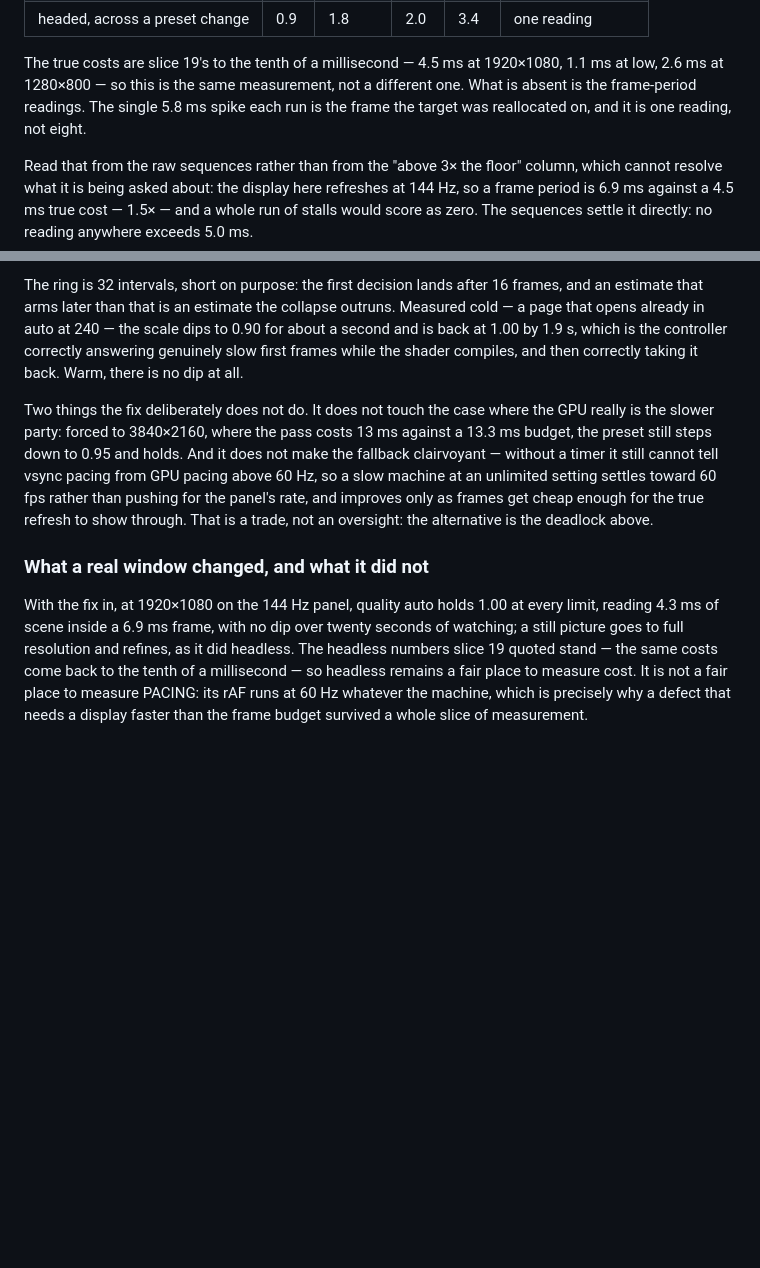
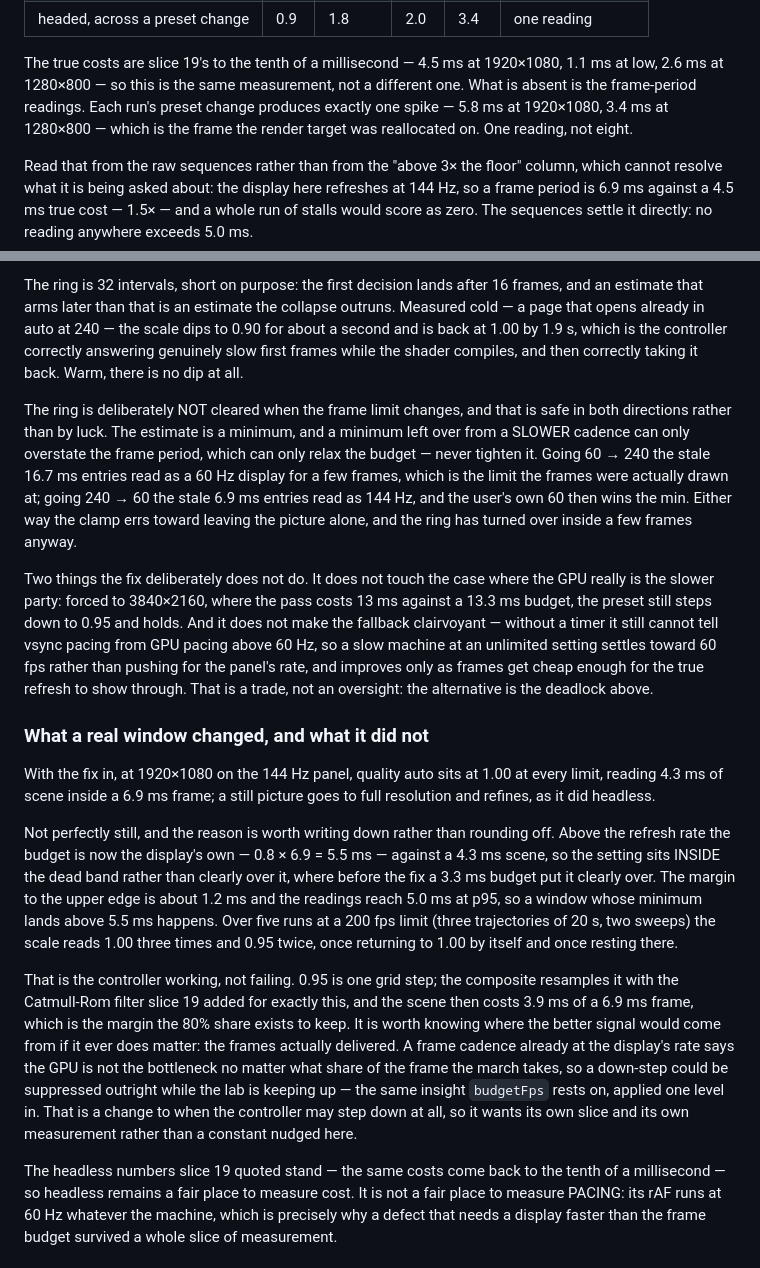
Before and after one commit to BoykoNeov/black-hole-lab, a Markdown page: docs/DESIGN.md, 2 parts joined by grey strips. Drawn GitHub-style; blank space fills up the shorter version.

Commit message:
Slice 20, item 3, follow-up: the wobble at the dead band was real, not noise
Two post-fix sweeps disagreed about the scale at a 200 fps limit and the first
write-up called the difference transient. Three more 20 s trajectories say
otherwise: over five runs the scale reads 1.00 three times and 0.95 twice, once
returning by itself and once resting there.

It is the dead band, not the clamp. Above the refresh rate the budget is now the
display's own 5.5 ms against a 4.3 ms scene, which puts the setting inside the
band where a 3.3 ms budget had put it clearly over; the readings reach 5.0 ms at
p95, so a window minimum above 5.5 ms happens. One grid step, resampled by the
composite's Catmull-Rom filter, with the scene then at 3.9 ms of a 6.9 ms frame
- which is the margin the 80% share exists to keep. Documented rather than
tuned, with the better signal named for whoever wants it: a frame cadence
already at the display's rate says the GPU is not the bottleneck whatever share
the march takes, so a down-step could be suppressed outright while the lab is
keeping up. That changes when the controller may step down at all and wants its
own slice.

Also: the ring of frame intervals is deliberately not cleared when the limit
changes, and DESIGN.md now says why that is safe in both directions rather than
leaving it as an accident - a stale minimum from a slower cadence can only
overstate the frame period, which can only relax the budget. And the one spike
per run is attributed to the resolution that produced it.

Co-Authored-By: Claude Opus 5 (1M context) <noreply@anthropic.com>
Claude-Session: https://claude.ai/code/session_01CyFg7FVP58YFsY9Lgq2ERX

```diff
--- a/docs/DESIGN.md
+++ b/docs/DESIGN.md
@@ -2325,8 +2325,9 @@ reading from the previous one still standing. Every number below is off those.
 
 The true costs are slice 19's to the tenth of a millisecond — 4.5 ms at
 1920×1080, 1.1 ms at low, 2.6 ms at 1280×800 — so this is the same measurement,
-not a different one. What is absent is the frame-period readings. The single
-5.8 ms spike each run is the frame the target was reallocated on, and it is one
+not a different one. What is absent is the frame-period readings. Each run's
+preset change produces exactly one spike — 5.8 ms at 1920×1080, 3.4 ms at
+1280×800 — which is the frame the render target was reallocated on. One
 reading, not eight.
 
 Read that from the raw sequences rather than from the "above 3× the floor"
@@ -2398,6 +2399,16 @@ dips to 0.90 for about a second and is back at 1.00 by 1.9 s, which is the
 controller correctly answering genuinely slow first frames while the shader
 compiles, and then correctly taking it back. Warm, there is no dip at all.
 
+The ring is deliberately NOT cleared when the frame limit changes, and that is
+safe in both directions rather than by luck. The estimate is a minimum, and a
+minimum left over from a SLOWER cadence can only overstate the frame period,
+which can only relax the budget — never tighten it. Going 60 → 240 the stale
+16.7 ms entries read as a 60 Hz display for a few frames, which is the limit the
+frames were actually drawn at; going 240 → 60 the stale 6.9 ms entries read as
+144 Hz, and the user's own 60 then wins the min. Either way the clamp errs
+toward leaving the picture alone, and the ring has turned over inside a few
+frames anyway.
+
 Two things the fix deliberately does not do. It does not touch the case where
 the GPU really is the slower party: forced to 3840×2160, where the pass costs
 13 ms against a 13.3 ms budget, the preset still steps down to 0.95 and holds.
@@ -2409,10 +2420,32 @@ That is a trade, not an oversight: the alternative is the deadlock above.
 
 ### What a real window changed, and what it did not
 
-With the fix in, at 1920×1080 on the 144 Hz panel, quality auto holds 1.00 at
-every limit, reading 4.3 ms of scene inside a 6.9 ms frame, with no dip over
-twenty seconds of watching; a still picture goes to full resolution and refines,
-as it did headless. The headless numbers slice 19 quoted stand — the same costs
+With the fix in, at 1920×1080 on the 144 Hz panel, quality auto sits at 1.00 at
+every limit, reading 4.3 ms of scene inside a 6.9 ms frame; a still picture goes
+to full resolution and refines, as it did headless.
+
+Not perfectly still, and the reason is worth writing down rather than rounding
+off. Above the refresh rate the budget is now the display's own — 0.8 × 6.9 =
+5.5 ms — against a 4.3 ms scene, so the setting sits INSIDE the dead band rather
+than clearly over it, where before the fix a 3.3 ms budget put it clearly over.
+The margin to the upper edge is about 1.2 ms and the readings reach 5.0 ms at
+p95, so a window whose minimum lands above 5.5 ms happens. Over five runs at a
+200 fps limit (three trajectories of 20 s, two sweeps) the scale reads 1.00
+three times and 0.95 twice, once returning to 1.00 by itself and once resting
+there.
+
+That is the controller working, not failing. 0.95 is one grid step; the
+composite resamples it with the Catmull-Rom filter slice 19 added for exactly
+this, and the scene then costs 3.9 ms of a 6.9 ms frame, which is the margin the
+80% share exists to keep. It is worth knowing where the better signal would come
+from if it ever does matter: the frames actually delivered. A frame cadence
+already at the display's rate says the GPU is not the bottleneck no matter what
+share of the frame the march takes, so a down-step could be suppressed outright
+while the lab is keeping up — the same insight `budgetFps` rests on, applied one
+level in. That is a change to when the controller may step down at all, so it
+wants its own slice and its own measurement rather than a constant nudged here.
+
+The headless numbers slice 19 quoted stand — the same costs
 come back to the tenth of a millisecond — so headless remains a fair place to
 measure cost. It is not a fair place to measure PACING: its rAF runs at 60 Hz
 whatever the machine, which is precisely why a defect that needs a display
```
Also changed, not shown: docs/ROADMAP.md (+6 -2 lines).
